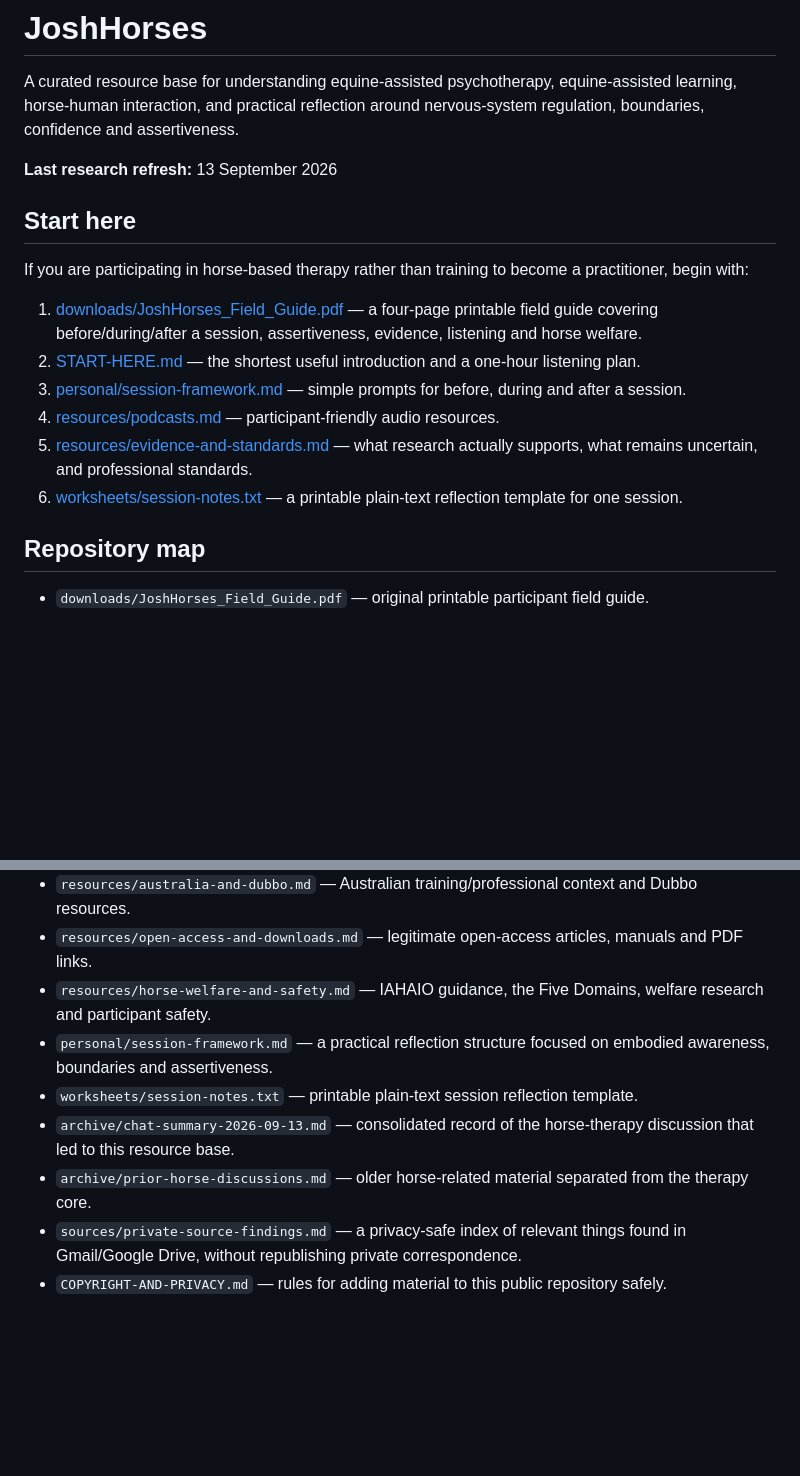
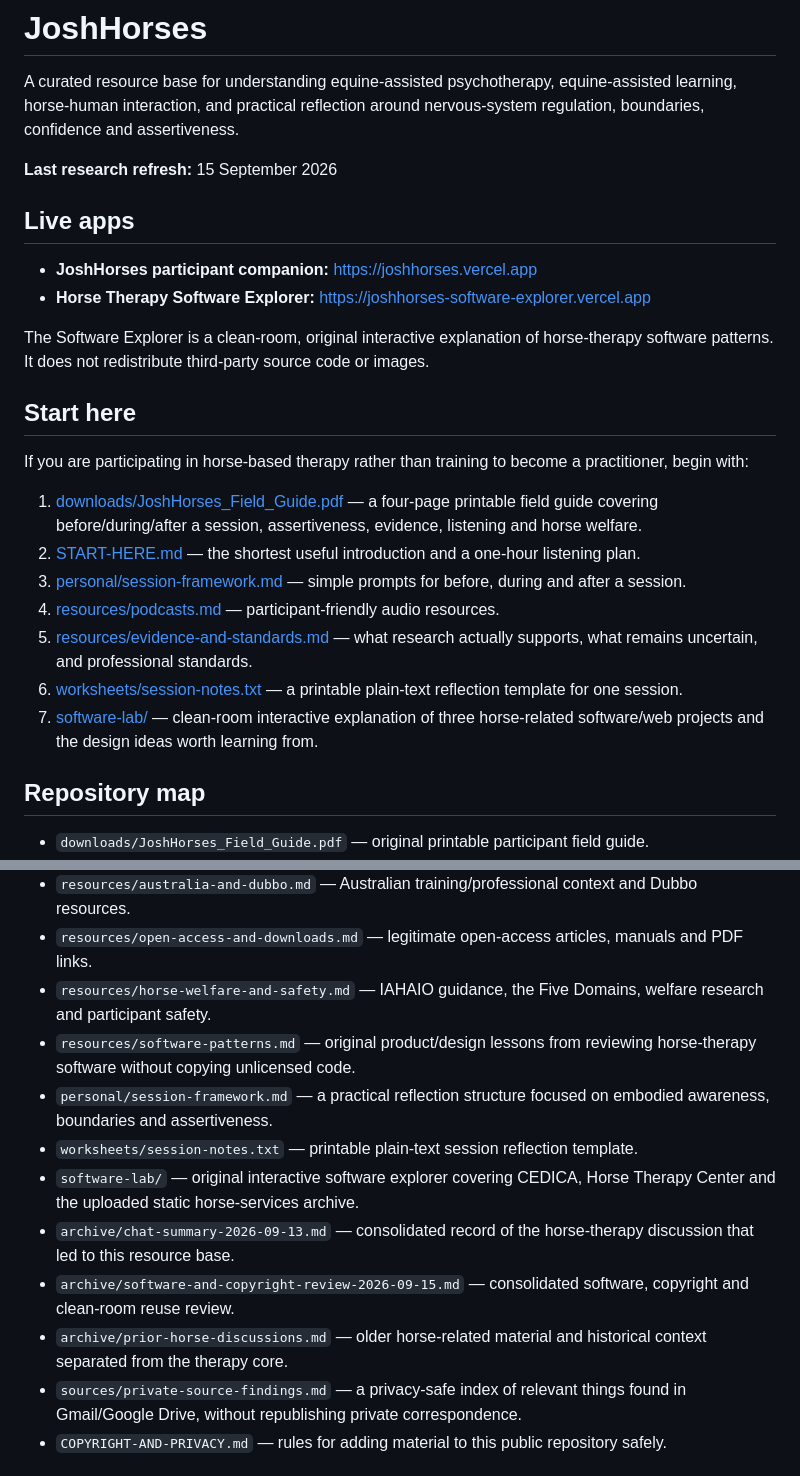
Before and after one commit to joshualparris/JoshHorses, a Markdown page: README.md, 2 parts joined by grey strips. Drawn GitHub-style; blank space fills up the shorter version.

Commit message:
Refresh README with software explorer and consolidated horse context

```diff
--- a/README.md
+++ b/README.md
@@ -2,7 +2,14 @@
 
 A curated resource base for understanding equine-assisted psychotherapy, equine-assisted learning, horse-human interaction, and practical reflection around nervous-system regulation, boundaries, confidence and assertiveness.
 
-**Last research refresh:** 13 September 2026
+**Last research refresh:** 15 September 2026
+
+## Live apps
+
+- **JoshHorses participant companion:** https://joshhorses.vercel.app
+- **Horse Therapy Software Explorer:** https://joshhorses-software-explorer.vercel.app
+
+The Software Explorer is a clean-room, original interactive explanation of horse-therapy software patterns. It does not redistribute third-party source code or images.
 
 ## Start here
 
@@ -14,6 +21,7 @@ If you are participating in horse-based therapy rather than training to become a
 4. [resources/podcasts.md](resources/podcasts.md) — participant-friendly audio resources.
 5. [resources/evidence-and-standards.md](resources/evidence-and-standards.md) — what research actually supports, what remains uncertain, and professional standards.
 6. [worksheets/session-notes.txt](worksheets/session-notes.txt) — a printable plain-text reflection template for one session.
+7. [software-lab/](software-lab/) — clean-room interactive explanation of three horse-related software/web projects and the design ideas worth learning from.
 
 ## Repository map
 
@@ -26,10 +34,13 @@ If you are participating in horse-based therapy rather than training to become a
 - `resources/australia-and-dubbo.md` — Australian training/professional context and Dubbo resources.
 - `resources/open-access-and-downloads.md` — legitimate open-access articles, manuals and PDF links.
 - `resources/horse-welfare-and-safety.md` — IAHAIO guidance, the Five Domains, welfare research and participant safety.
+- `resources/software-patterns.md` — original product/design lessons from reviewing horse-therapy software without copying unlicensed code.
 - `personal/session-framework.md` — a practical reflection structure focused on embodied awareness, boundaries and assertiveness.
 - `worksheets/session-notes.txt` — printable plain-text session reflection template.
+- `software-lab/` — original interactive software explorer covering CEDICA, Horse Therapy Center and the uploaded static horse-services archive.
 - `archive/chat-summary-2026-09-13.md` — consolidated record of the horse-therapy discussion that led to this resource base.
-- `archive/prior-horse-discussions.md` — older horse-related material separated from the therapy core.
+- `archive/software-and-copyright-review-2026-09-15.md` — consolidated software, copyright and clean-room reuse review.
+- `archive/prior-horse-discussions.md` — older horse-related material and historical context separated from the therapy core.
 - `sources/private-source-findings.md` — a privacy-safe index of relevant things found in Gmail/Google Drive, without republishing private correspondence.
 - `COPYRIGHT-AND-PRIVACY.md` — rules for adding material to this public repository safely.
 
```
Also changed, not shown: other parts of README.md (+8 -0 lines).
